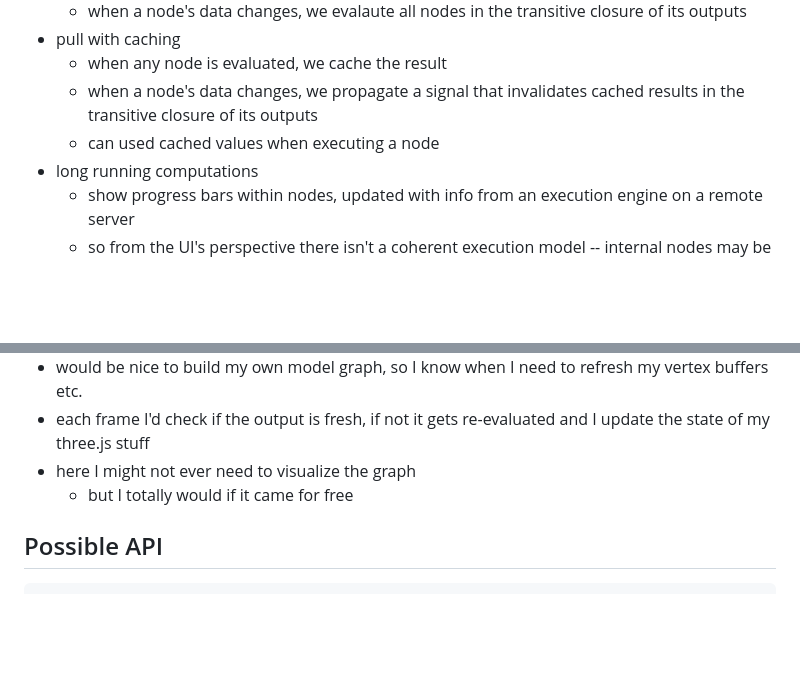
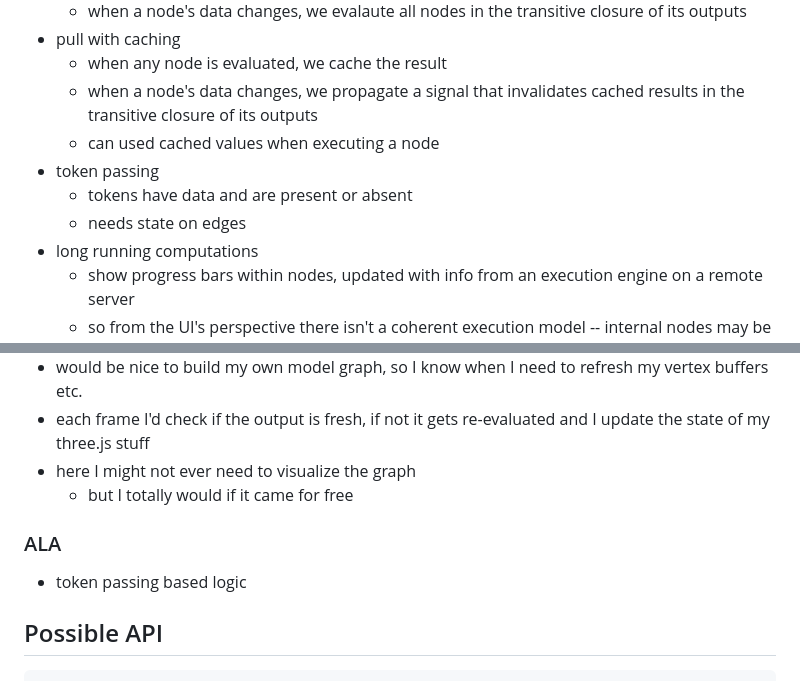
Before and after one commit to leomcelroy/glang, a Markdown page: README.md, 2 parts joined by grey strips. Rendered like a GitHub page; blank space fills up the shorter version.

Commit message:
Add token passing as a possible execution model

```diff
--- a/README.md
+++ b/README.md
@@ -32,6 +32,9 @@ render to HTML or canvas?
   - when any node is evaluated, we cache the result
   - when a node's data changes, we propagate a signal that invalidates cached results in the transitive closure of its outputs
   - can used cached values when executing a node
+- token passing
+  - tokens have data and are present or absent
+  - needs state on edges
 - long running computations
   - show progress bars within nodes, updated with info from an execution engine on a remote server
   - so from the UI's perspective there isn't a coherent execution model -- internal nodes may be updated without push or pull events
@@ -103,6 +106,10 @@ render to HTML or canvas?
 - each frame I'd check if the output is fresh, if not it gets re-evaluated and I update the state of my three.js stuff
 - here I might not ever need to visualize the graph
   - but I totally would if it came for free
+
+### ALA
+
+- token passing based logic
 
 ## Possible API
 
```
